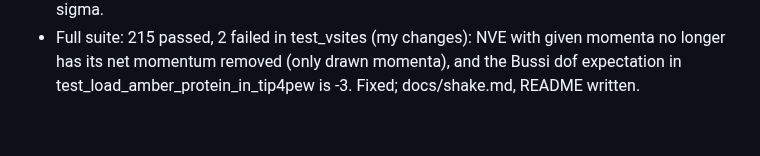
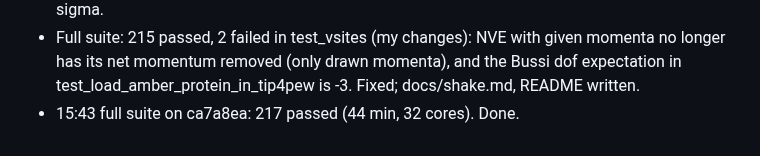
Before and after one commit to larryhuang98/pgm-jax, a Markdown page: NOTES_shake.md, the part around the change. Rendered like a GitHub page.

Commit message:
NOTES_shake: full suite 217 passed

```diff
--- a/NOTES_shake.md
+++ b/NOTES_shake.md
@@ -74,3 +74,4 @@ Running log so the work can be resumed.
 - Full suite: 215 passed, 2 failed in test_vsites (my changes): NVE with given momenta no longer
   has its net momentum removed (only drawn momenta), and the Bussi dof expectation in
   test_load_amber_protein_in_tip4pew is -3. Fixed; docs/shake.md, README written.
+- 15:43 full suite on ca7a8ea: 217 passed (44 min, 32 cores). Done.
```
